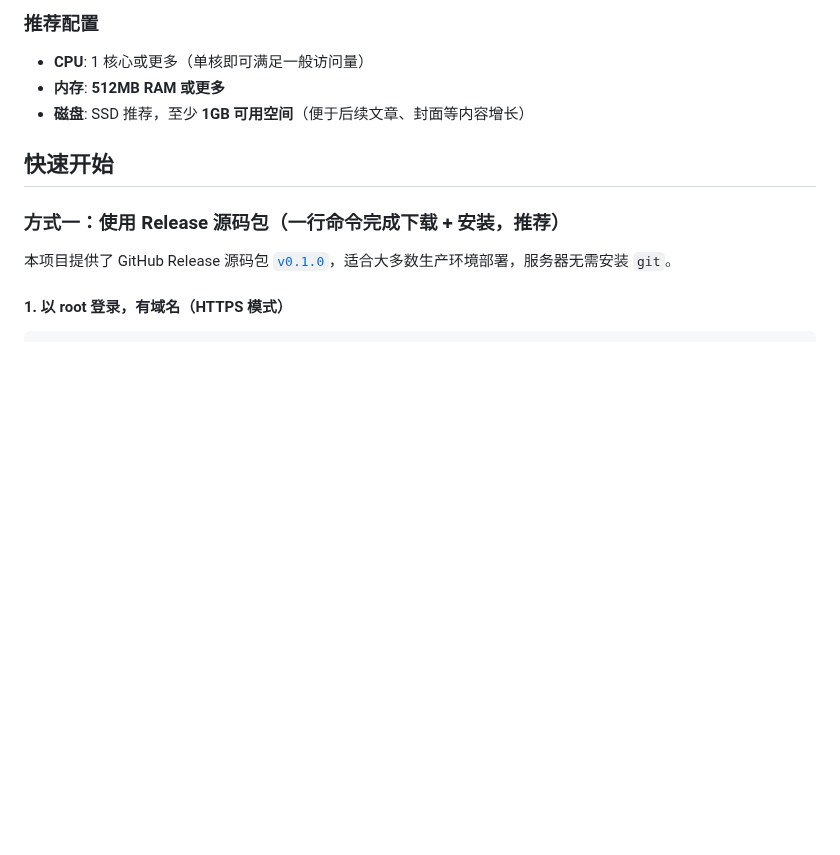
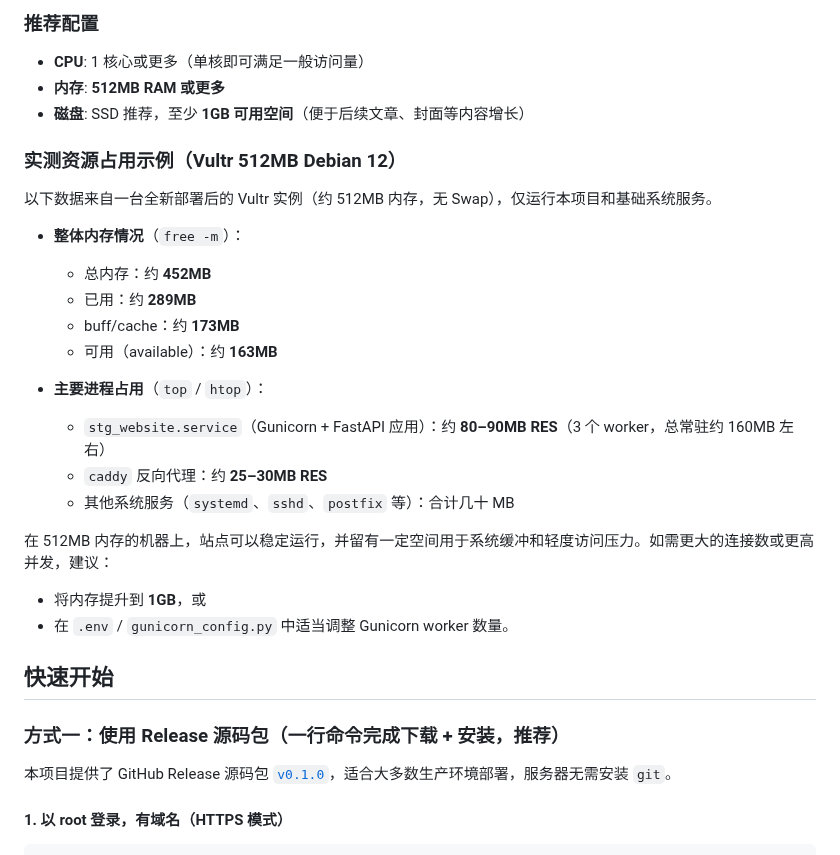
Before and after one commit to vihithr/FastAPI-Game-Rating-Lite, a Markdown page: DEPLOYMENT.md, the part around the change. GitHub-like rendering; blank space fills up the shorter version.

```diff
--- a/DEPLOYMENT.md
+++ b/DEPLOYMENT.md
@@ -28,6 +28,26 @@
 - **CPU**: 1 核心或更多（单核即可满足一般访问量）
 - **内存**: **512MB RAM 或更多**
 - **磁盘**: SSD 推荐，至少 **1GB 可用空间**（便于后续文章、封面等内容增长）
+
+### 实测资源占用示例（Vultr 512MB Debian 12）
+
+以下数据来自一台全新部署后的 Vultr 实例（约 512MB 内存，无 Swap），仅运行本项目和基础系统服务。
+
+- **整体内存情况**（`free -m`）：
+  - 总内存：约 **452MB**
+  - 已用：约 **289MB**
+  - buff/cache：约 **173MB**
+  - 可用（available）：约 **163MB**
+
+- **主要进程占用**（`top` / `htop`）：
+  - `stg_website.service`（Gunicorn + FastAPI 应用）：约 **80–90MB RES**（3 个 worker，总常驻约 160MB 左右）
+  - `caddy` 反向代理：约 **25–30MB RES**
+  - 其他系统服务（`systemd`、`sshd`、`postfix` 等）：合计几十 MB
+
+在 512MB 内存的机器上，站点可以稳定运行，并留有一定空间用于系统缓冲和轻度访问压力。如需更大的连接数或更高并发，建议：
+
+- 将内存提升到 **1GB**，或
+- 在 `.env` / `gunicorn_config.py` 中适当调整 Gunicorn worker 数量。
 
 ## 快速开始
 
```
